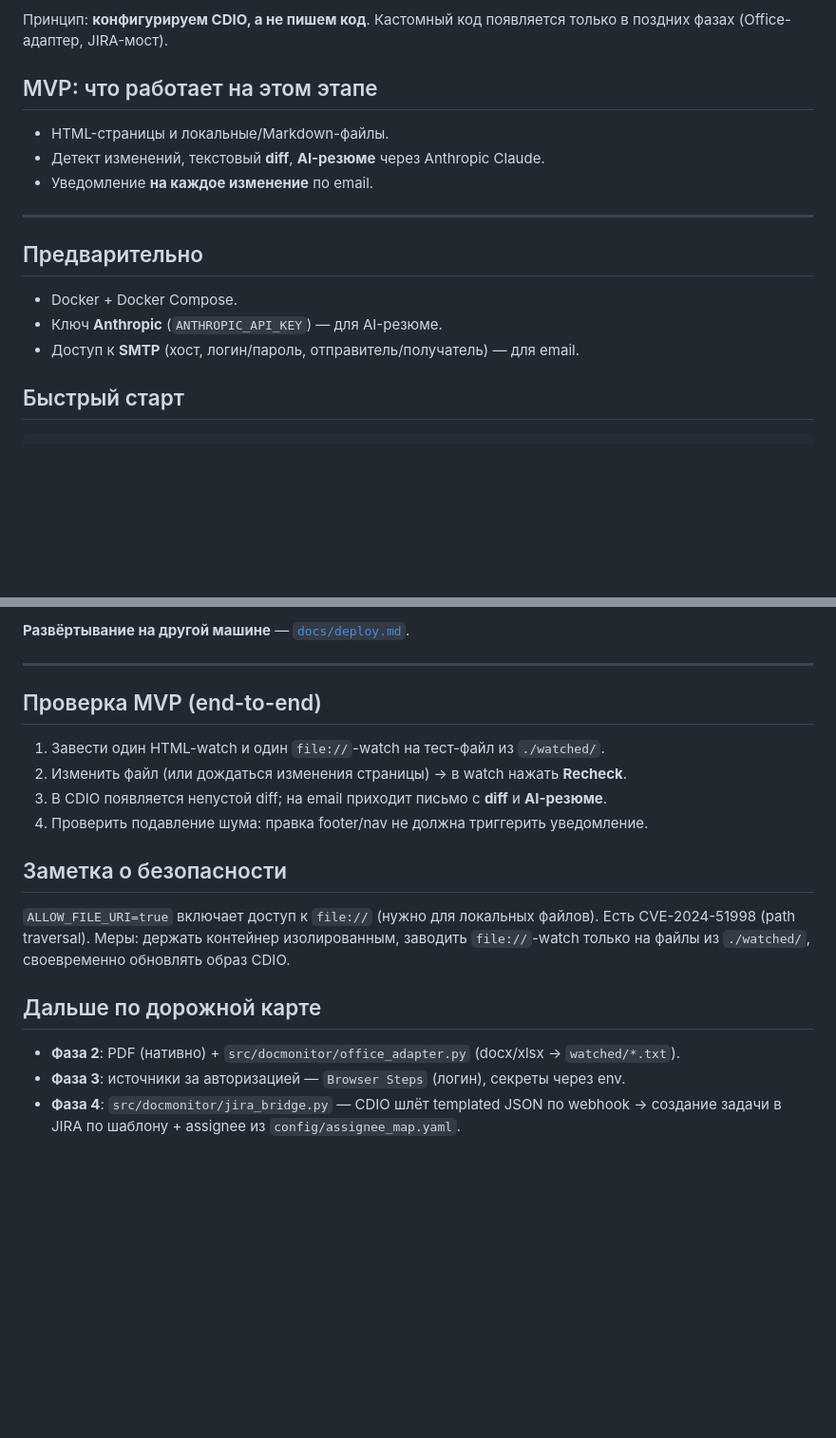
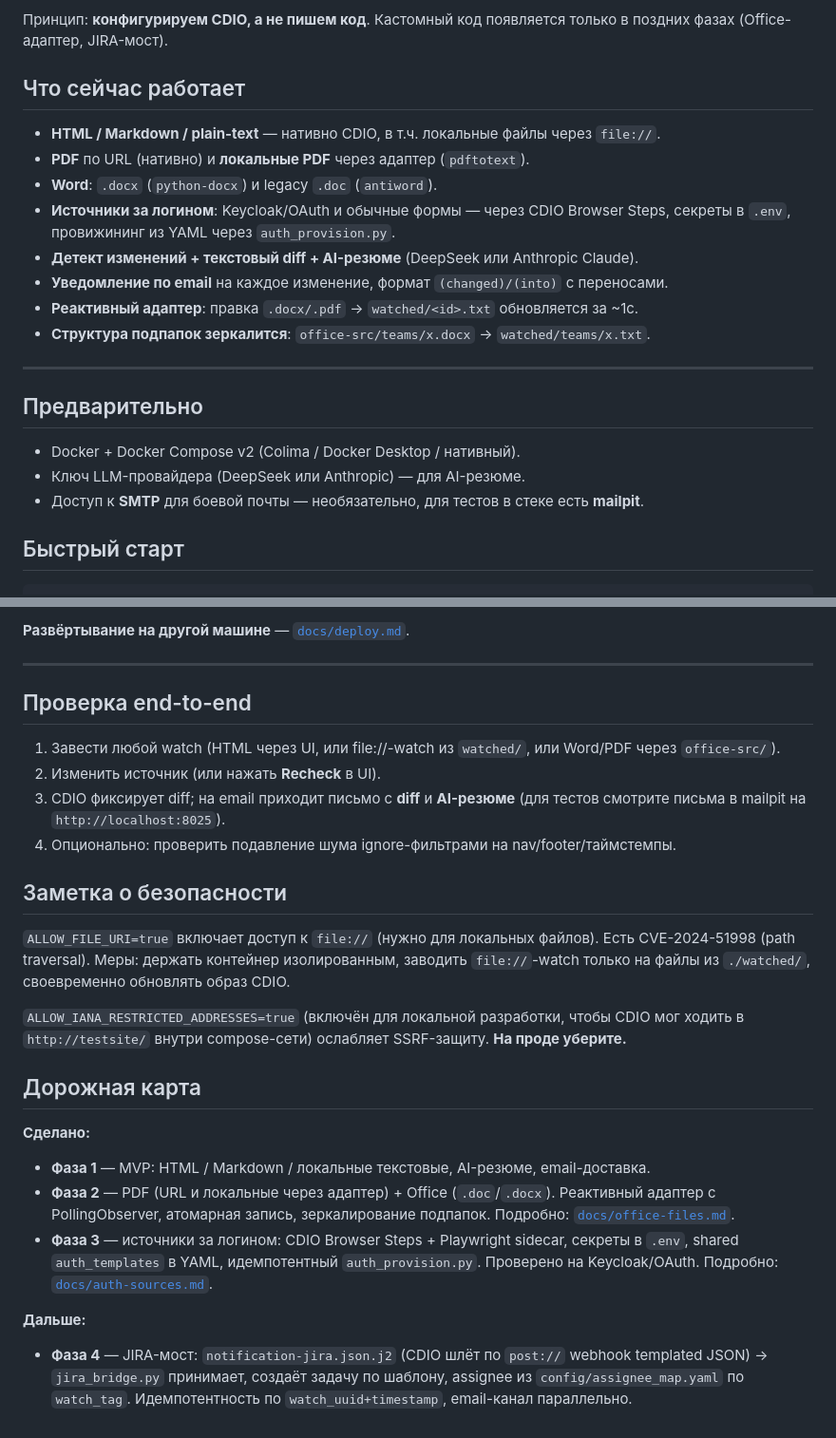
Before and after one commit to darklion84/docmonitor, a Markdown page: README.md, 2 parts joined by grey strips. Shown at 95% size. GitHub-like rendering; blank space fills up the shorter version.

Commit message:
README: refresh feature list and roadmap to reflect Phase 2 + Phase 3
The "MVP: что работает" section listed only HTML/Markdown. The roadmap
called Phase 2 (PDF/Office) and Phase 3 (auth) as future work. Both
shipped; rewrite both sections to match reality and point at the per-area
docs/*.md guides. Add a safety note about ALLOW_IANA_RESTRICTED_ADDRESSES
(currently on for the local testsite) being a prod no-no.

Co-Authored-By: Claude Opus 4.7 <noreply@anthropic.com>

````diff
--- a/README.md
+++ b/README.md
@@ -7,17 +7,23 @@
 Принцип: **конфигурируем CDIO, а не пишем код**. Кастомный код появляется только в поздних фазах
 (Office-адаптер, JIRA-мост).
 
-## MVP: что работает на этом этапе
-- HTML-страницы и локальные/Markdown-файлы.
-- Детект изменений, текстовый **diff**, **AI-резюме** через Anthropic Claude.
-- Уведомление **на каждое изменение** по email.
+## Что сейчас работает
+- **HTML / Markdown / plain-text** — нативно CDIO, в т.ч. локальные файлы через `file://`.
+- **PDF** по URL (нативно) и **локальные PDF** через адаптер (`pdftotext`).
+- **Word**: `.docx` (`python-docx`) и legacy `.doc` (`antiword`).
+- **Источники за логином**: Keycloak/OAuth и обычные формы — через CDIO Browser Steps,
+  секреты в `.env`, провижининг из YAML через `auth_provision.py`.
+- **Детект изменений + текстовый diff + AI-резюме** (DeepSeek или Anthropic Claude).
+- **Уведомление по email** на каждое изменение, формат `(changed)/(into)` с переносами.
+- **Реактивный адаптер**: правка `.docx/.pdf` → `watched/<id>.txt` обновляется за ~1с.
+- **Структура подпапок зеркалится**: `office-src/teams/x.docx` → `watched/teams/x.txt`.
 
 ---
 
 ## Предварительно
-- Docker + Docker Compose.
-- Ключ **Anthropic** (`ANTHROPIC_API_KEY`) — для AI-резюме.
-- Доступ к **SMTP** (хост, логин/пароль, отправитель/получатель) — для email.
+- Docker + Docker Compose v2 (Colima / Docker Desktop / нативный).
+- Ключ LLM-провайдера (DeepSeek или Anthropic) — для AI-резюме.
+- Доступ к **SMTP** для боевой почты — необязательно, для тестов в стеке есть **mailpit**.
 
 ## Быстрый старт
 ```bash
@@ -90,19 +96,34 @@ provisioning-скрипт. Секреты в `.env`. Подробно: [`docs/au
 
 ---
 
-## Проверка MVP (end-to-end)
-1. Завести один HTML-watch и один `file://`-watch на тест-файл из `./watched/`.
-2. Изменить файл (или дождаться изменения страницы) → в watch нажать **Recheck**.
-3. В CDIO появляется непустой diff; на email приходит письмо с **diff** и **AI-резюме**.
-4. Проверить подавление шума: правка footer/nav не должна триггерить уведомление.
+## Проверка end-to-end
+1. Завести любой watch (HTML через UI, или file://-watch из `watched/`, или Word/PDF через `office-src/`).
+2. Изменить источник (или нажать **Recheck** в UI).
+3. CDIO фиксирует diff; на email приходит письмо с **diff** и **AI-резюме**
+   (для тестов смотрите письма в mailpit на `http://localhost:8025`).
+4. Опционально: проверить подавление шума ignore-фильтрами на nav/footer/таймстемпы.
 
 ## Заметка о безопасности
 `ALLOW_FILE_URI=true` включает доступ к `file://` (нужно для локальных файлов). Есть CVE-2024-51998
 (path traversal). Меры: держать контейнер изолированным, заводить `file://`-watch только на файлы из
 `./watched/`, своевременно обновлять образ CDIO.
 
-## Дальше по дорожной карте
-- **Фаза 2**: PDF (нативно) + `src/docmonitor/office_adapter.py` (docx/xlsx → `watched/*.txt`).
-- **Фаза 3**: источники за авторизацией — `Browser Steps` (логин), секреты через env.
-- **Фаза 4**: `src/docmonitor/jira_bridge.py` — CDIO шлёт templated JSON по webhook → создание задачи
-  в JIRA по шаблону + assignee из `config/assignee_map.yaml`.
+`ALLOW_IANA_RESTRICTED_ADDRESSES=true` (включён для локальной разработки, чтобы CDIO мог ходить в
+`http://testsite/` внутри compose-сети) ослабляет SSRF-защиту. **На проде уберите.**
+
+## Дорожная карта
+
+**Сделано:**
+- **Фаза 1** — MVP: HTML / Markdown / локальные текстовые, AI-резюме, email-доставка.
+- **Фаза 2** — PDF (URL и локальные через адаптер) + Office (`.doc`/`.docx`).
+  Реактивный адаптер с PollingObserver, атомарная запись, зеркалирование подпапок.
+  Подробно: [`docs/office-files.md`](docs/office-files.md).
+- **Фаза 3** — источники за логином: CDIO Browser Steps + Playwright sidecar, секреты в `.env`,
+  shared `auth_templates` в YAML, идемпотентный `auth_provision.py`. Проверено на Keycloak/OAuth.
+  Подробно: [`docs/auth-sources.md`](docs/auth-sources.md).
+
+**Дальше:**
+- **Фаза 4** — JIRA-мост: `notification-jira.json.j2` (CDIO шлёт по `post://` webhook
+  templated JSON) → `jira_bridge.py` принимает, создаёт задачу по шаблону,
+  assignee из `config/assignee_map.yaml` по `watch_tag`. Идемпотентность по
+  `watch_uuid+timestamp`, email-канал параллельно.
````
